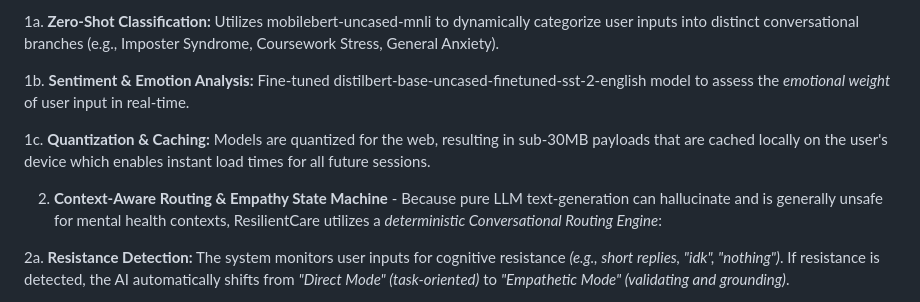
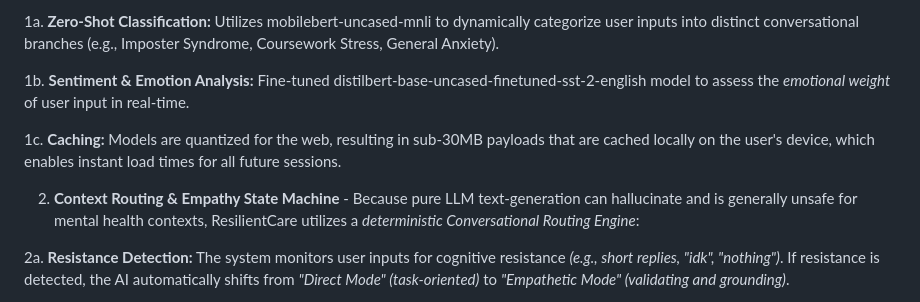
Before and after one commit to marlyn13-cloud/ResilientCare, a Markdown page: README.md, the part around the change. Drawn GitHub-style.

Commit message:
Refine section titles in README.md
Updated section titles and removed unnecessary terms for clarity.

```diff
--- a/README.md
+++ b/README.md
@@ -21,9 +21,9 @@ The core ML pipeline is built on Transformers.js, allowing NLP models to run dir
 
   1b. **Sentiment & Emotion Analysis:** Fine-tuned distilbert-base-uncased-finetuned-sst-2-english model to assess the *emotional weight* of user input in real-time.
 
-  1c. **Quantization & Caching:** Models are quantized for the web, resulting in sub-30MB payloads that are cached locally on the user's device which enables instant load times for all future sessions.
+  1c. **Caching:** Models are quantized for the web, resulting in sub-30MB payloads that are cached locally on the user's device, which enables instant load times for all future sessions.
 
-2. **Context-Aware Routing & Empathy State Machine** -
+2. **Context Routing & Empathy State Machine** -
 Because pure LLM text-generation can hallucinate and is generally unsafe for mental health contexts, ResilientCare utilizes a *deterministic Conversational Routing Engine*:
 
   2a. **Resistance Detection:** The system  monitors user inputs for cognitive resistance *(e.g., short replies, "idk", "nothing")*. If resistance is detected, the AI automatically shifts from *"Direct Mode" (task-oriented)* to *"Empathetic Mode" (validating and grounding)*.
```
